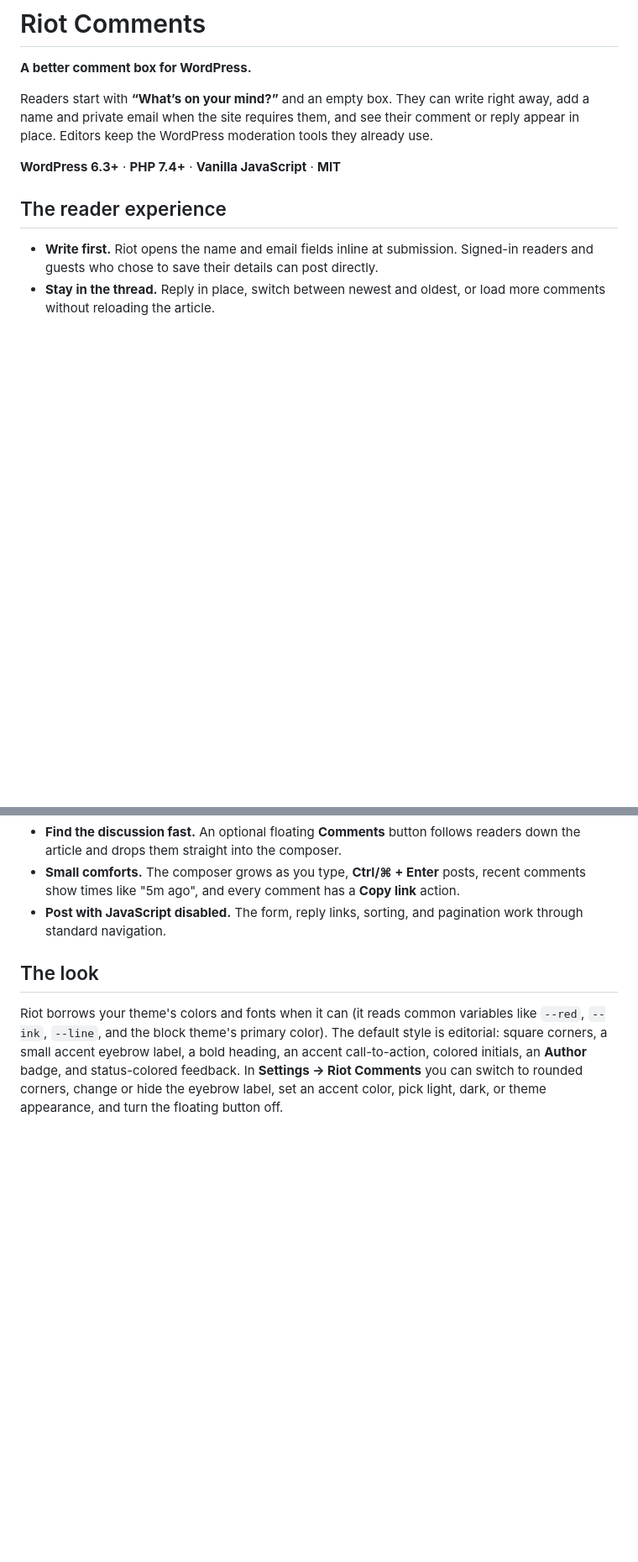
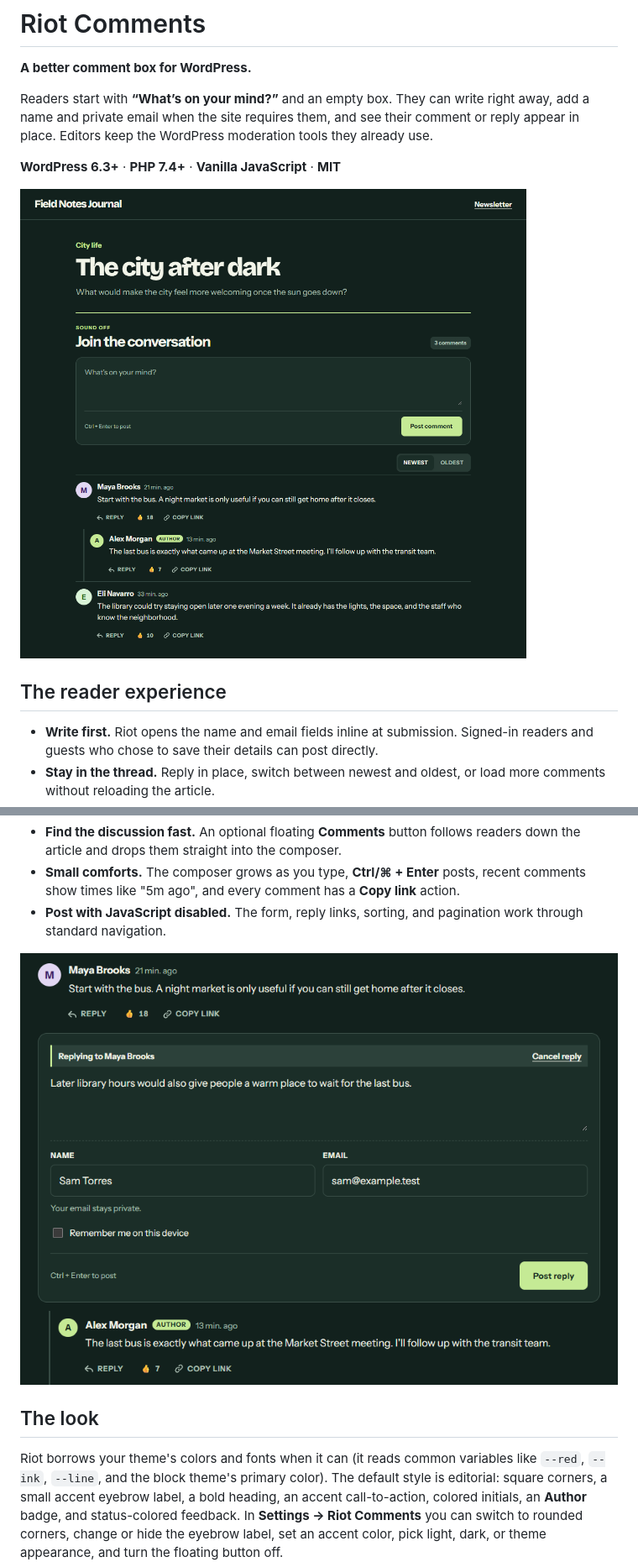
Before and after one commit to riotrequest/riot-comments, a Markdown page: README.md, 2 parts joined by grey strips. Shown at 84% size. GitHub-like rendering; pictures changed too: screenshots/discussion.png (added), screenshots/guest-reply.png (added); blank space fills up the shorter version.

Commit message:
Add WordPress screenshots to the README

```diff
--- a/README.md
+++ b/README.md
@@ -5,6 +5,8 @@
 Readers start with **“What’s on your mind?”** and an empty box. They can write right away, add a name and private email when the site requires them, and see their comment or reply appear in place. Editors keep the WordPress moderation tools they already use.
 
 **WordPress 6.3+** · **PHP 7.4+** · **Vanilla JavaScript** · **MIT**
+
+![Riot Comments on a dark editorial theme, showing the guest composer, threaded replies, and likes](screenshots/discussion.png)
 
 ## The reader experience
 
@@ -16,6 +18,8 @@ Readers start with **“What’s on your mind?”** and an empty box. They can w
 - **Find the discussion fast.** An optional floating **Comments** button follows readers down the article and drops them straight into the composer.
 - **Small comforts.** The composer grows as you type, **Ctrl/⌘ + Enter** posts, recent comments show times like "5m ago", and every comment has a **Copy link** action.
 - **Post with JavaScript disabled.** The form, reply links, sorting, and pagination work through standard navigation.
+
+![An inline guest reply with the name and private email fields open below the draft](screenshots/guest-reply.png)
 
 ## The look
 
```
Also changed, not shown: 1 other file.
